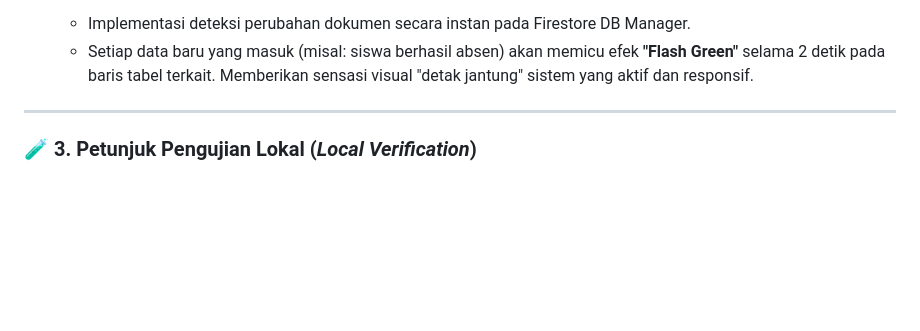
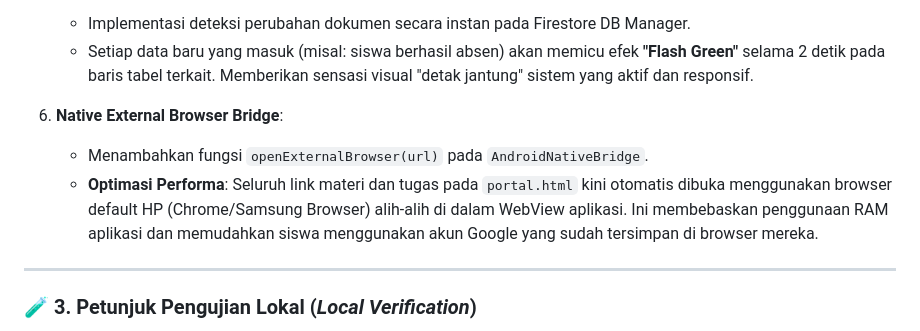
Before and after one commit to iskakfatoni/portal-iskakfatoni, a Markdown page: review.md, the part around the change. Drawn GitHub-style; blank space fills up the shorter version.

Commit message:
Update review.md: Document Native External Browser Bridge (Fitur 6)

```diff
--- a/review.md
+++ b/review.md
@@ -77,6 +77,10 @@ Dokumen ini berisi rangkuman review perubahan kode (*code review*) terbaru yang
 5. **Visual Flash Animation (Real-time Feedback)**:
    - Implementasi deteksi perubahan dokumen secara instan pada Firestore DB Manager.
    - Setiap data baru yang masuk (misal: siswa berhasil absen) akan memicu efek **"Flash Green"** selama 2 detik pada baris tabel terkait. Memberikan sensasi visual "detak jantung" sistem yang aktif dan responsif.
+
+6. **Native External Browser Bridge**:
+   - Menambahkan fungsi `openExternalBrowser(url)` pada `AndroidNativeBridge`.
+   - **Optimasi Performa**: Seluruh link materi dan tugas pada `portal.html` kini otomatis dibuka menggunakan browser default HP (Chrome/Samsung Browser) alih-alih di dalam WebView aplikasi. Ini membebaskan penggunaan RAM aplikasi dan memudahkan siswa menggunakan akun Google yang sudah tersimpan di browser mereka.
 
 ---
 
```
